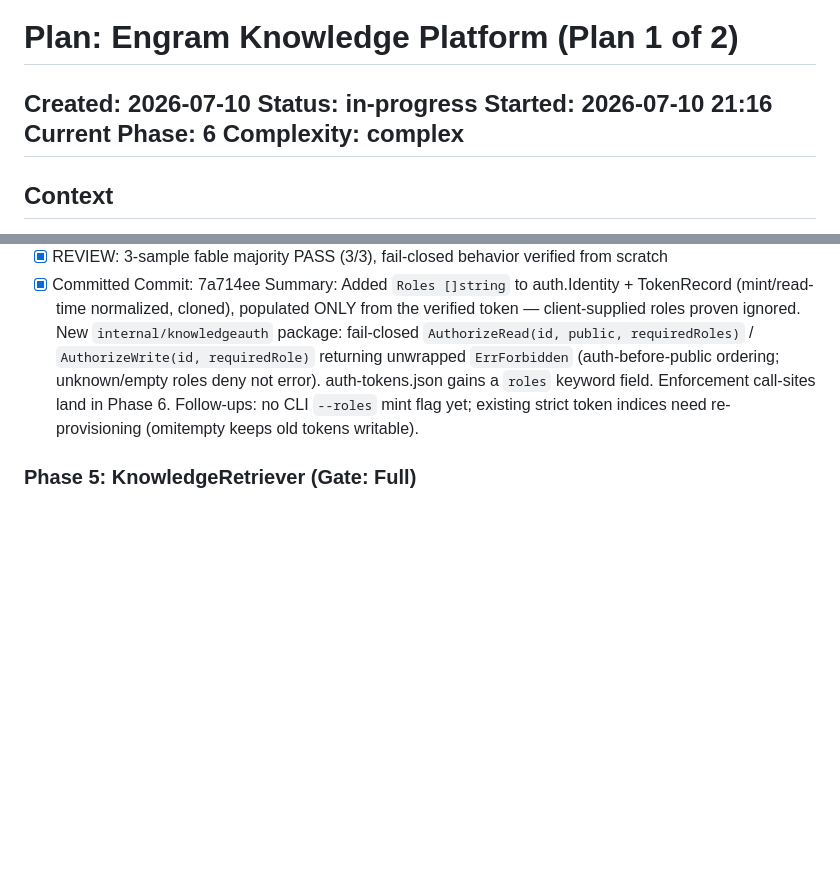
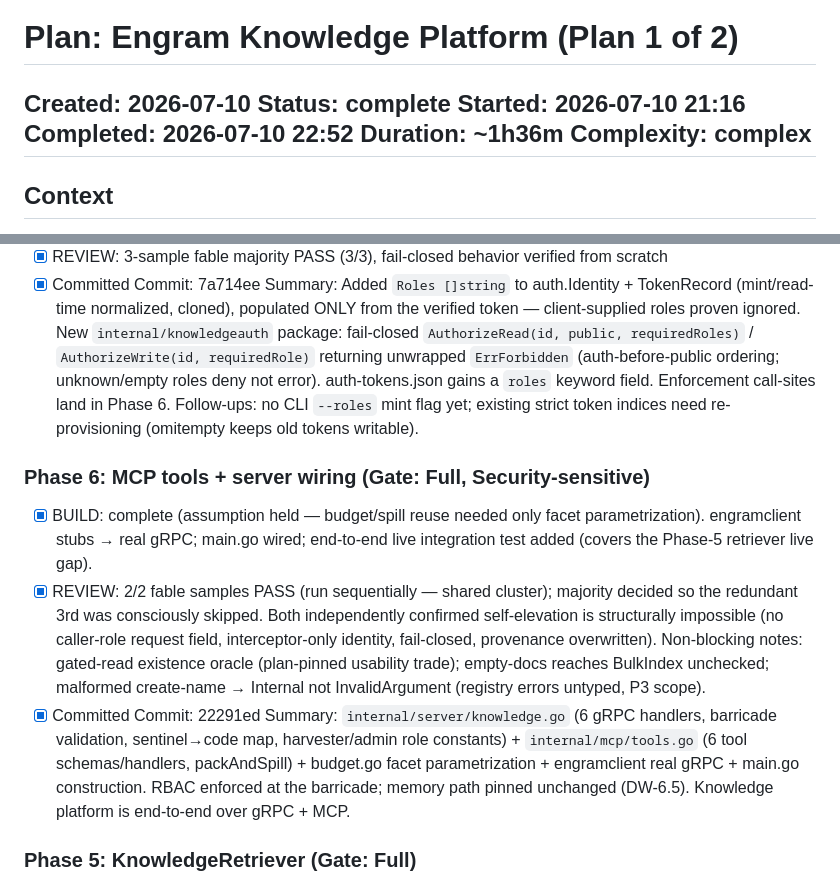
Before and after one commit to ryanthedev/engram, a Markdown page: .code-foundations/plans/2026-07-10-engram-knowledge-platform.md, 2 parts joined by grey strips. Drawn GitHub-style; blank space fills up the shorter version.

Commit message:
chore(build): verification + plan completion — knowledge platform (Plan 1/2)
Full suite green via the real go binary: clean build, uncached unit suite
(all packages ok), live-OpenSearch integration (server/mcp/store/retrieval/
auth all ok), go vet, and pinned revive all exit 0. 100% coverage target met.

Phase: 6/6 (completion)
Plan: .code-foundations/plans/2026-07-10-engram-knowledge-platform.md
AI-Model: fable
AI-Epistemic-Status: tested
Gate-Policy: Full
Review: pass
Co-Authored-By: Claude Opus 4.8 <noreply@anthropic.com>

```diff
--- a/.code-foundations/plans/2026-07-10-engram-knowledge-platform.md
+++ b/.code-foundations/plans/2026-07-10-engram-knowledge-platform.md
@@ -1,9 +1,10 @@
 # Plan: Engram Knowledge Platform (Plan 1 of 2)
 
 **Created:** 2026-07-10
-**Status:** in-progress
+**Status:** complete
 **Started:** 2026-07-10 21:16
-**Current Phase:** 6
+**Completed:** 2026-07-10 22:52
+**Duration:** ~1h36m
 **Complexity:** complex
 ---
 ## Context
@@ -289,6 +290,13 @@ Summary: Froze the knowledge wire+backend contract — 6 RPCs + 13 messages in e
 Commit: 7a714ee
 Summary: Added `Roles []string` to auth.Identity + TokenRecord (mint/read-time normalized, cloned), populated ONLY from the verified token — client-supplied roles proven ignored. New `internal/knowledgeauth` package: fail-closed `AuthorizeRead(id, public, requiredRoles)` / `AuthorizeWrite(id, requiredRole)` returning unwrapped `ErrForbidden` (auth-before-public ordering; unknown/empty roles deny not error). auth-tokens.json gains a `roles` keyword field. Enforcement call-sites land in Phase 6. Follow-ups: no CLI `--roles` mint flag yet; existing strict token indices need re-provisioning (omitempty keeps old tokens writable).
 
+### Phase 6: MCP tools + server wiring (Gate: Full, Security-sensitive)
+- [x] BUILD: complete (assumption held — budget/spill reuse needed only facet parametrization). engramclient stubs → real gRPC; main.go wired; end-to-end live integration test added (covers the Phase-5 retriever live gap).
+- [x] REVIEW: 2/2 fable samples PASS (run sequentially — shared cluster); majority decided so the redundant 3rd was consciously skipped. Both independently confirmed self-elevation is structurally impossible (no caller-role request field, interceptor-only identity, fail-closed, provenance overwritten). Non-blocking notes: gated-read existence oracle (plan-pinned usability trade); empty-docs reaches BulkIndex unchecked; malformed create-name → Internal not InvalidArgument (registry errors untyped, P3 scope).
+- [x] Committed
+Commit: 22291ed
+Summary: `internal/server/knowledge.go` (6 gRPC handlers, barricade validation, sentinel→code map, harvester/admin role constants) + `internal/mcp/tools.go` (6 tool schemas/handlers, packAndSpill) + budget.go facet parametrization + engramclient real gRPC + main.go construction. RBAC enforced at the barricade; memory path pinned unchanged (DW-6.5). Knowledge platform is end-to-end over gRPC + MCP.
+
 ### Phase 5: KnowledgeRetriever (Gate: Full)
 - [x] BUILD: complete (assumption held — buildQuery sort is additive, memory byte-identical via golden-byte test)
 - [x] REVIEW: Verification passed (sonnet, exit codes confirmed via real go binary). Non-blocking: retriever tests are httptest-fake-backed; live-cluster coverage of knowledge_search deferred to Phase 6 end-to-end. Note: OpenSearch returns _score:0 when explicit sort applied.
```
